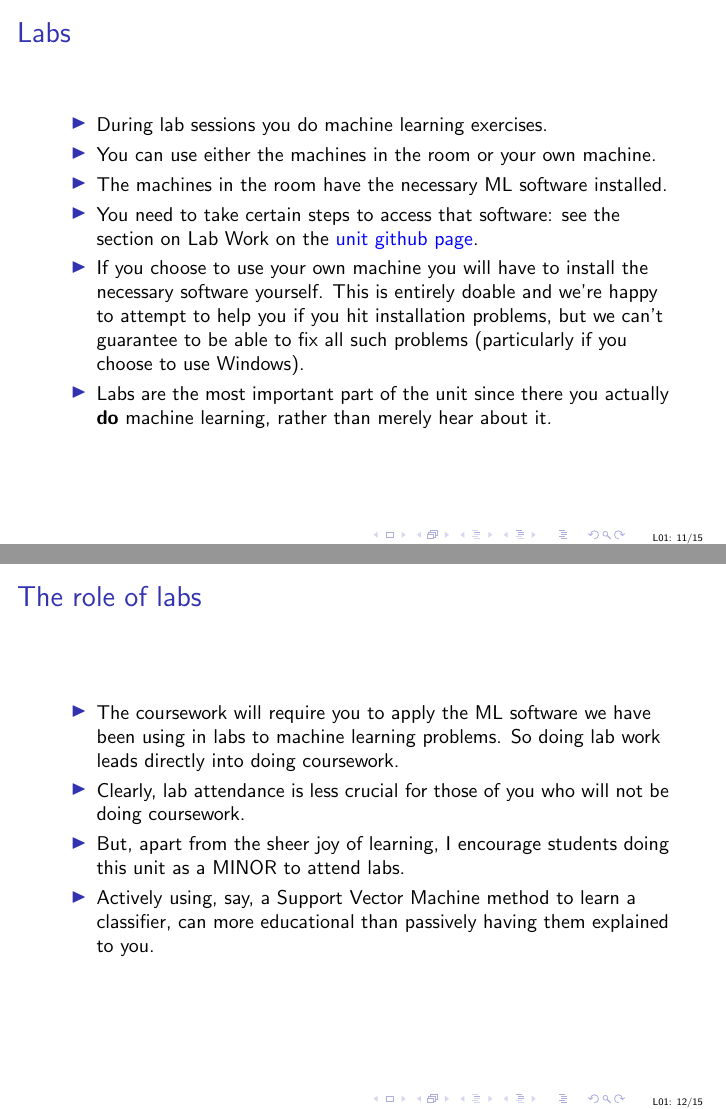
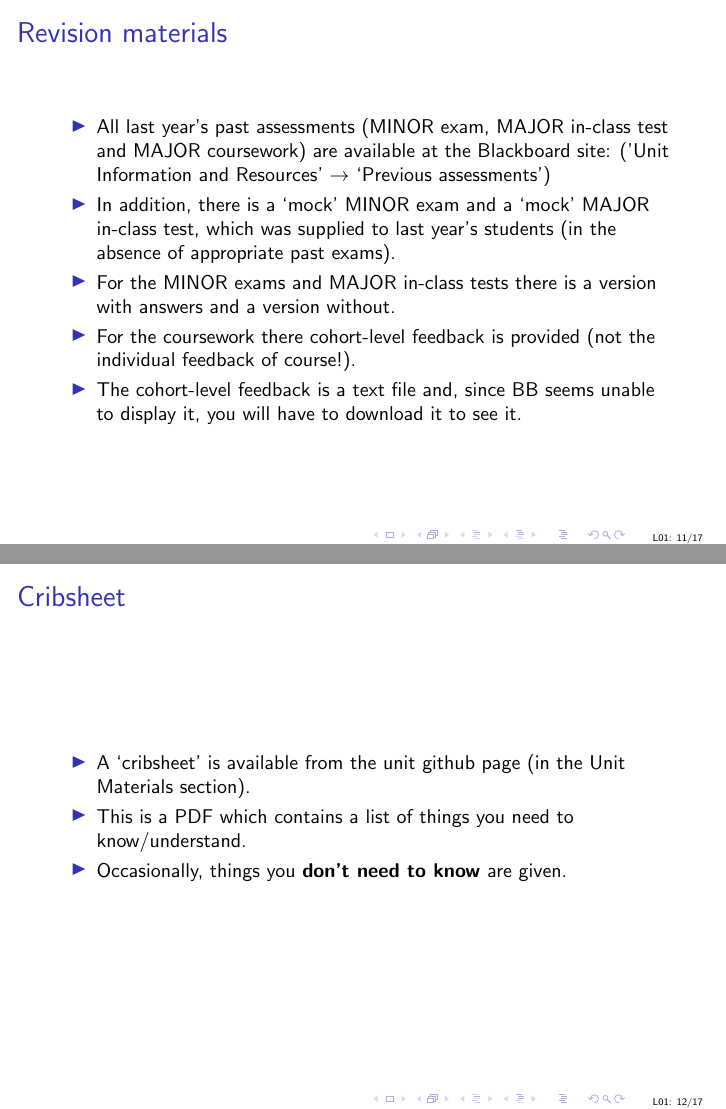
Before and after one commit to uob-COMS30035/uob-COMS30035.github.io, LaTeX slides (lectures/lect01/lect01.tex): pages 11 and 12 of 15 before the commit and pages 11 and 12 of 17 after it, joined at a grey line. Compiled offline with pdfLaTeX.

Commit message:
finished updating 1st lecture

```diff
--- a/lectures/lect01/lect01.tex
+++ b/lectures/lect01/lect01.tex
@@ -145,6 +146,38 @@
 
 \end{titledslide}
 %%%%%%%%%%%%%%%%%%%%%%%%%%%%%%%%%%%%%%%%%%%%%%%%%%%%%%%%%%%%%%%%%%%%%%
+\begin{titledslide}{Revision materials}
+
+  \begin{itemize}
+  \item All last year's past assessments (MINOR exam, MAJOR in-class
+    test and MAJOR coursework) are available at the Blackboard site:
+    ('Unit Information and Resources' $\rightarrow$ `Previous
+    assessments')
+  \item In addition, there is a `mock' MINOR exam and a `mock' MAJOR in-class
+    test, which was supplied to last year's students (in the absence
+    of appropriate past exams).
+  \item For the MINOR exams and MAJOR in-class tests there is a
+    version with answers and a version without.
+  \item For the coursework there cohort-level feedback is provided
+    (not the individual feedback of course!).
+  \item The cohort-level feedback is a text file and, since BB seems
+    unable to display it, you will have to download it to see it.
+  \end{itemize}
+
+\end{titledslide}
+%%%%%%%%%%%%%%%%%%%%%%%%%%%%%%%%%%%%%%%%%%%%%%%%%%%%%%%%%%%%%%%%%%%%%%
+\begin{titledslide}{Cribsheet}
+
+  \begin{itemize}
+  \item A `cribsheet' is available from the unit github page (in the
+    Unit Materials section).
+  \item This is a PDF which contains a list of things you need to
+    know/understand.
+  \item Occasionally, things you \textbf{don't need to know} are given.
+  \end{itemize}
+
+\end{titledslide}
+%%%%%%%%%%%%%%%%%%%%%%%%%%%%%%%%%%%%%%%%%%%%%%%%%%%%%%%%%%%%%%%%%%%%%%
 \begin{titledslide}{Labs}
 
   \begin{itemize}
@@ -179,7 +212,7 @@
   \item But, apart from the sheer joy of learning, I encourage
     students doing this unit as a MINOR to attend labs.
   \item Actively using, say, a Support Vector Machine method to learn
-    a classifier, can more educational than passively having them
+    a classifier, is more educational than passively having them
     explained to you.
   \end{itemize}
 
```
Also changed, not shown: lectures/lect01/lect01.pdf, lectures/lect01/lect01.tex (11 more changed lines).
